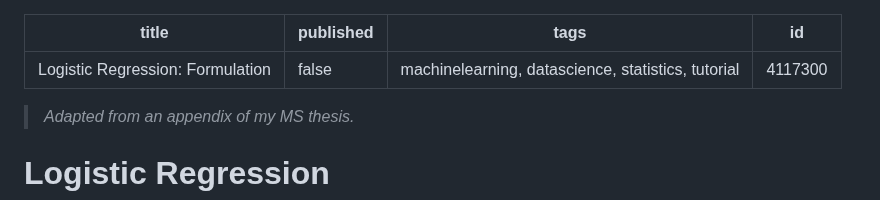
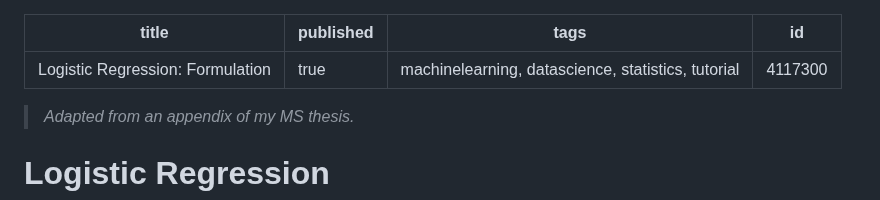
Before and after one commit to davisethan/thesis-to-devto, a Markdown page: posts/logreg.md, the part around the change. GitHub-like rendering.

Commit message:
Publishing logreg post

```diff
--- a/posts/logreg.md
+++ b/posts/logreg.md
@@ -1,6 +1,6 @@
 ---
 title: 'Logistic Regression: Formulation'
-published: false
+published: true
 tags: 'machinelearning, datascience, statistics, tutorial'
 id: 4117300
 ---
```
